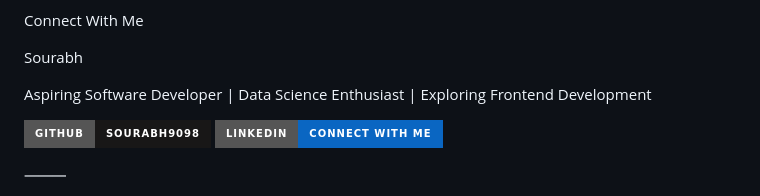
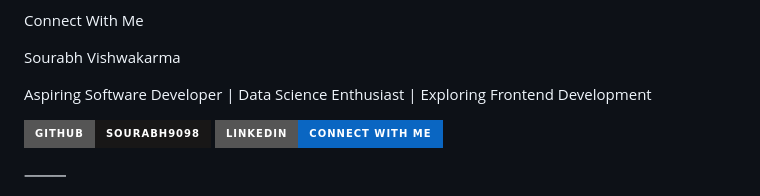
Before and after one commit to sourabh9098/html-css-login-page, a Markdown page: README.md, the part around the change. GitHub-like rendering; badges without logos.

```diff
--- a/README.md
+++ b/README.md
@@ -112,7 +112,7 @@ I plan to extend this project by introducing additional frontend and backend cap
 
 Connect With Me
 
-Sourabh
+Sourabh Vishwakarma
 
 Aspiring Software Developer | Data Science Enthusiast | Exploring Frontend Development
 
```
